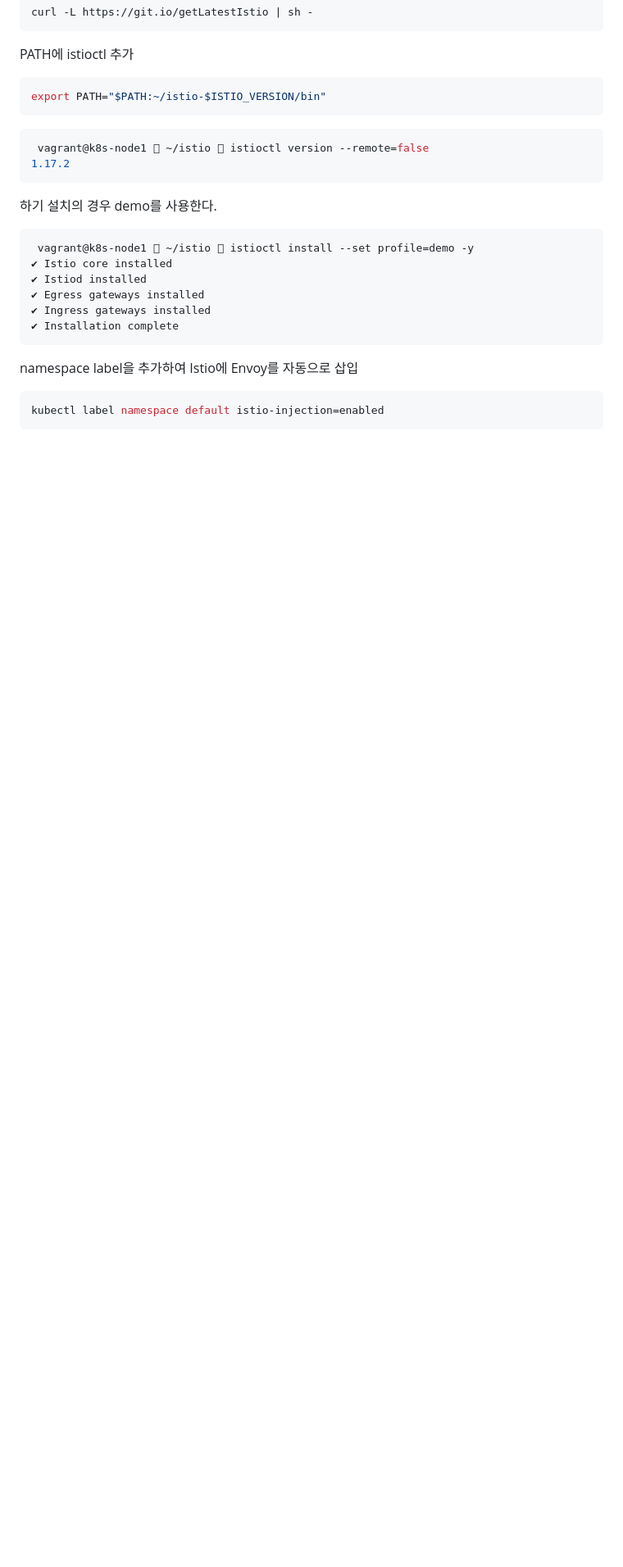
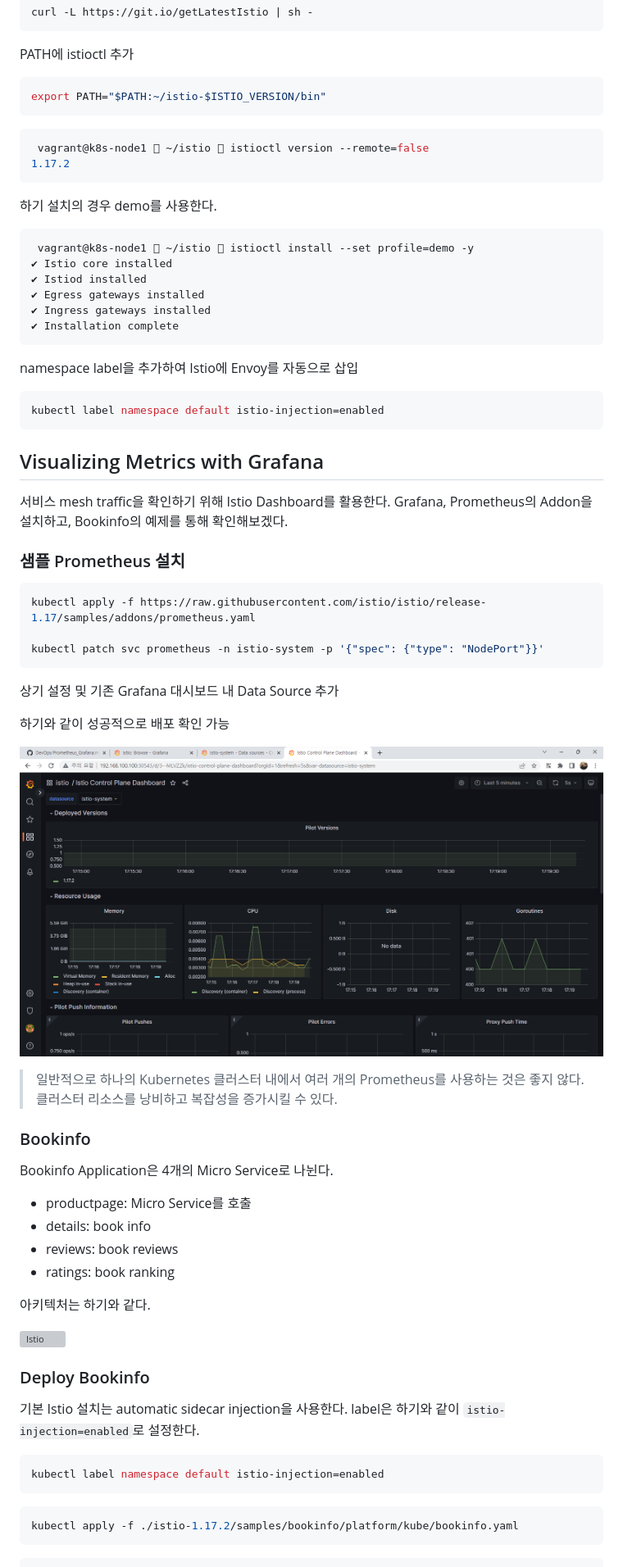
Before and after one commit to ddung1203/TIL, a Markdown page: k8s/19_Istio.md, the part around one of its changes. Shown at 82% size. Rendered like a GitHub page; pictures changed too: k8s/img/19_1.png (added); blank space fills up the shorter version; grey boxes are pictures that could not be loaded.

Commit message:
[ADD] Visualizing Metrics with Grafana

````diff
--- a/k8s/19_Istio.md
+++ b/k8s/19_Istio.md
@@ -68,3 +68,48 @@ namespace label을 추가하여 Istio에 Envoy를 자동으로 삽입
 ``` bash
 kubectl label namespace default istio-injection=enabled
 ```
+
+## Visualizing Metrics with Grafana
+
+서비스 mesh traffic을 확인하기 위해 Istio Dashboard를 활용한다. Grafana, Prometheus의 Addon을 설치하고, Bookinfo의 예제를 통해 확인해보겠다.
+
+### 샘플 Prometheus 설치
+``` bash
+kubectl apply -f https://raw.githubusercontent.com/istio/istio/release-1.17/samples/addons/prometheus.yaml
+
+kubectl patch svc prometheus -n istio-system -p '{"spec": {"type": "NodePort"}}'
+```
+
+상기 설정 및 기존 Grafana 대시보드 내 Data Source 추가
+
+하기와 같이 성공적으로 배포 확인 가능
+
+![Istio](./img/19_1.png)
+
+> 일반적으로 하나의 Kubernetes 클러스터 내에서 여러 개의 Prometheus를 사용하는 것은 좋지 않다. 클러스터 리소스를 낭비하고 복잡성을 증가시킬 수 있다.
+
+### Bookinfo
+
+Bookinfo Application은 4개의 Micro Service로 나뉜다.
+
+- productpage: Micro Service를 호출
+- details: book info
+- reviews: book reviews
+- ratings: book ranking
+
+아키텍처는 하기와 같다.
+
+![Istio](./img/19_4.svg)
+
+### Deploy Bookinfo
+
+기본 Istio 설치는 automatic sidecar injection을 사용한다. label은 하기와 같이 `istio-injection=enabled`로 설정한다.
+
+``` bash
+kubectl label namespace default istio-injection=enabled
+```
+
+``` bash
+kubectl apply -f ./istio-1.17.2/samples/bookinfo/platform/kube/bookinfo.yaml
+```
+
````
Also changed, not shown: other parts of k8s/19_Istio.md (+16 -0 lines), k8s/img/19_2.png (added), 2 other files.
